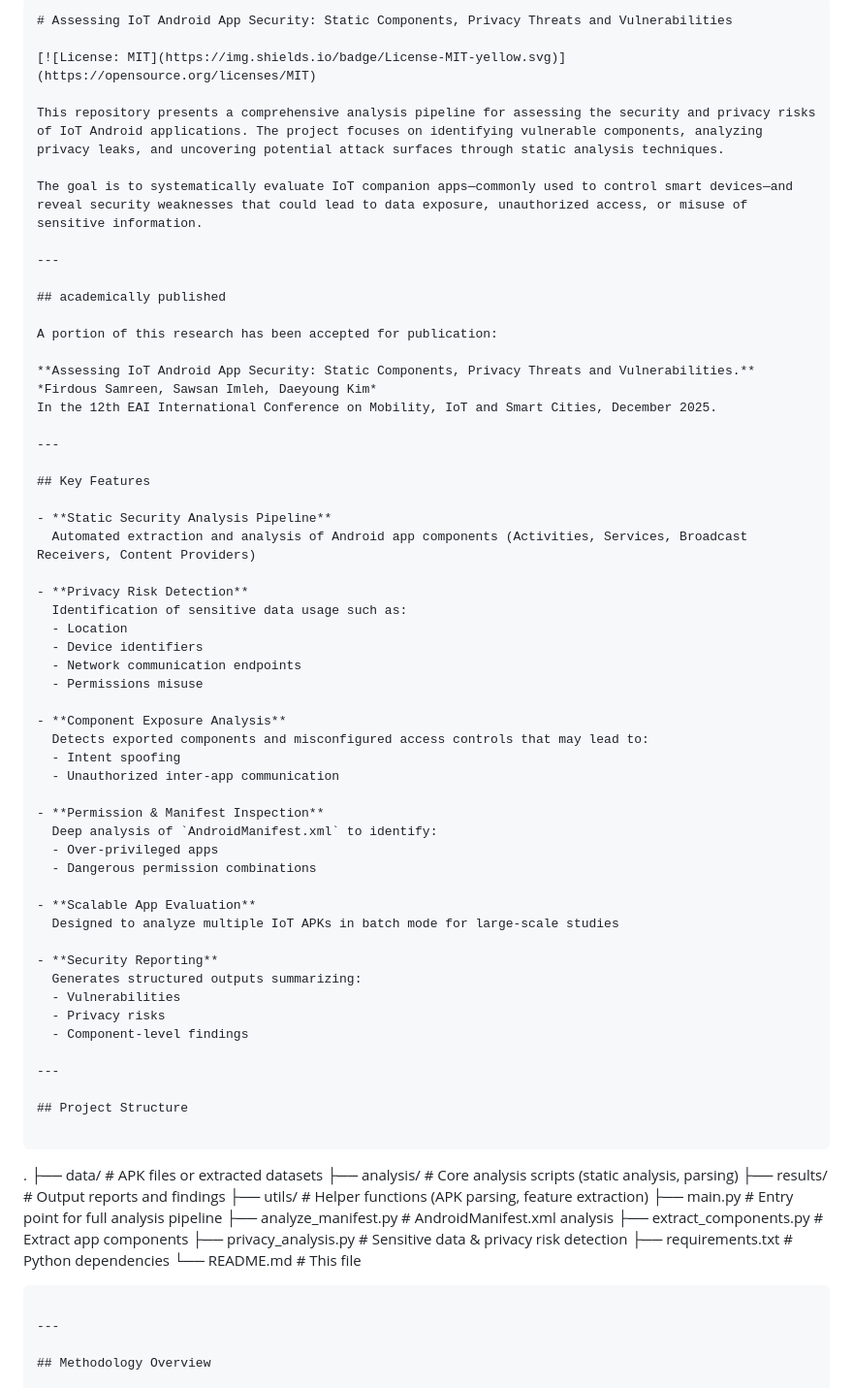
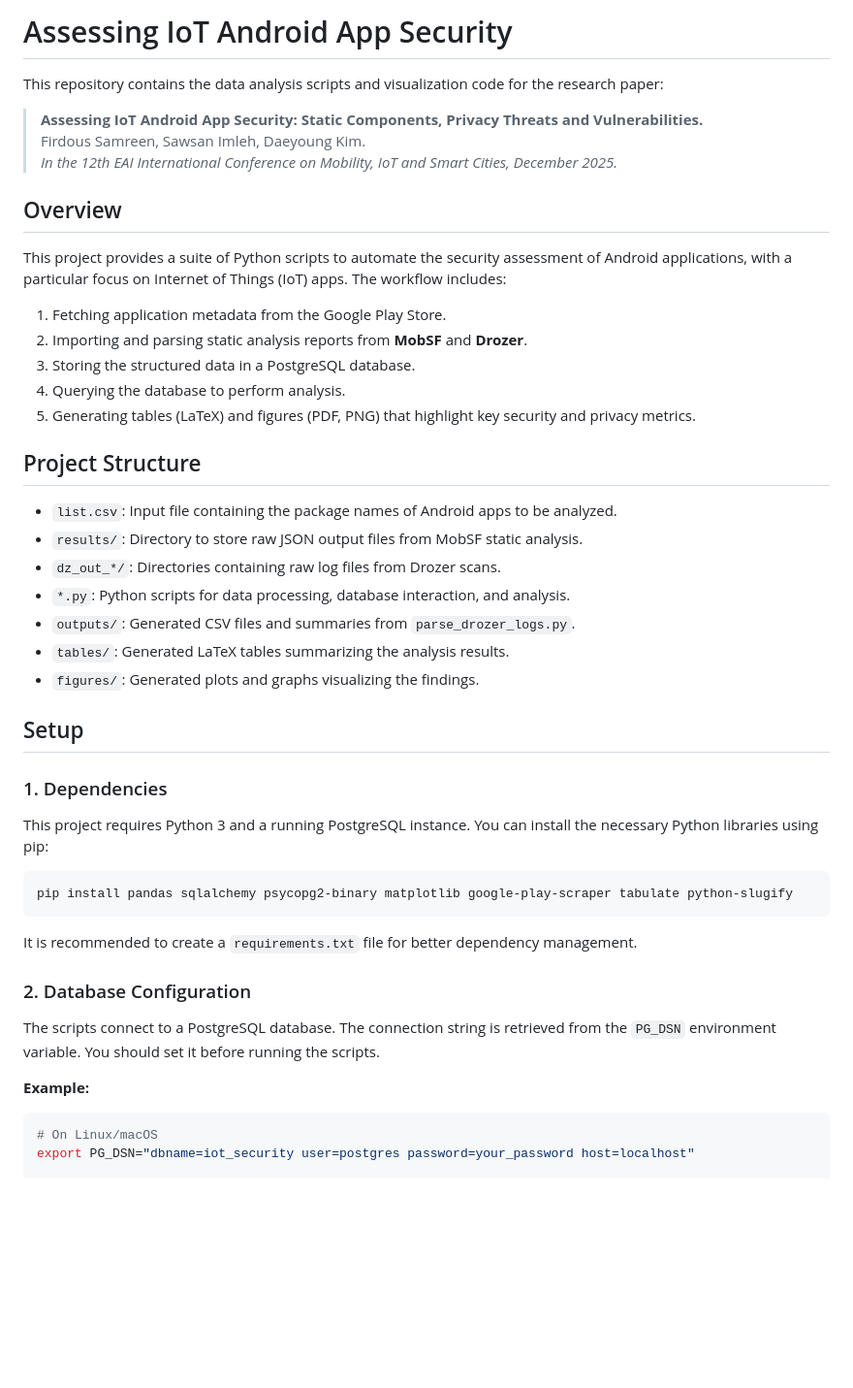
Before and after one commit to kdy1029/iot_security, a Markdown page: README.md, the part around one of its changes. Shown at 97% size. GitHub-like rendering; blank space fills up the shorter version.

Commit message:
update README.md with project structure and workflow

`````diff
--- a/README.md
+++ b/README.md
@@ -1,76 +1,48 @@
-```markdown
-# Assessing IoT Android App Security: Static Components, Privacy Threats and Vulnerabilities
+# Assessing IoT Android App Security
 
-[![License: MIT](https://img.shields.io/badge/License-MIT-yellow.svg)](https://opensource.org/licenses/MIT)
+This repository contains the data analysis scripts and visualization code for the research paper:
 
-This repository presents a comprehensive analysis pipeline for assessing the security and privacy risks of IoT Android applications. The project focuses on identifying vulnerable components, analyzing privacy leaks, and uncovering potential attack surfaces through static analysis techniques.
+> **Assessing IoT Android App Security: Static Components, Privacy Threats and Vulnerabilities.**
+> Firdous Samreen, Sawsan Imleh, Daeyoung Kim.
+> *In the 12th EAI International Conference on Mobility, IoT and Smart Cities, December 2025.*
 
-The goal is to systematically evaluate IoT companion apps—commonly used to control smart devices—and reveal security weaknesses that could lead to data exposure, unauthorized access, or misuse of sensitive information.
+## Overview
 
----
-
-## academically published
-
-A portion of this research has been accepted for publication:
-
-**Assessing IoT Android App Security: Static Components, Privacy Threats and Vulnerabilities.**
-*Firdous Samreen, Sawsan Imleh, Daeyoung Kim*
-In the 12th EAI International Conference on Mobility, IoT and Smart Cities, December 2025.
-
----
-
-## Key Features
-
-- **Static Security Analysis Pipeline**
-  Automated extraction and analysis of Android app components (Activities, Services, Broadcast Receivers, Content Providers)
-
-- **Privacy Risk Detection**
-  Identification of sensitive data usage such as:
-  - Location
-  - Device identifiers
-  - Network communication endpoints
-  - Permissions misuse
-
-- **Component Exposure Analysis**
-  Detects exported components and misconfigured access controls that may lead to:
-  - Intent spoofing
-  - Unauthorized inter-app communication
-
-- **Permission & Manifest Inspection**
-  Deep analysis of `AndroidManifest.xml` to identify:
-  - Over-privileged apps
-  - Dangerous permission combinations
-
-- **Scalable App Evaluation**
-  Designed to analyze multiple IoT APKs in batch mode for large-scale studies
-
-- **Security Reporting**
-  Generates structured outputs summarizing:
-  - Vulnerabilities
-  - Privacy risks
-  - Component-level findings
-
----
+This project provides a suite of Python scripts to automate the security assessment of Android applications, with a particular focus on Internet of Things (IoT) apps. The workflow includes:
+1.  Fetching application metadata from the Google Play Store.
+2.  Importing and parsing static analysis reports from **MobSF** and **Drozer**.
+3.  Storing the structured data in a PostgreSQL database.
+4.  Querying the database to perform analysis.
+5.  Generating tables (LaTeX) and figures (PDF, PNG) that highlight key security and privacy metrics.
 
 ## Project Structure
 
+-   `list.csv`: Input file containing the package names of Android apps to be analyzed.
+-   `results/`: Directory to store raw JSON output files from MobSF static analysis.
+-   `dz_out_*/`: Directories containing raw log files from Drozer scans.
+-   `*.py`: Python scripts for data processing, database interaction, and analysis.
+-   `outputs/`: Generated CSV files and summaries from `parse_drozer_logs.py`.
+-   `tables/`: Generated LaTeX tables summarizing the analysis results.
+-   `figures/`: Generated plots and graphs visualizing the findings.
+
+## Setup
+
+### 1. Dependencies
+
+This project requires Python 3 and a running PostgreSQL instance. You can install the necessary Python libraries using pip:
+
+```bash
+pip install pandas sqlalchemy psycopg2-binary matplotlib google-play-scraper tabulate python-slugify
 ```
 
-.
-├── data/                     # APK files or extracted datasets
-├── analysis/                 # Core analysis scripts (static analysis, parsing)
-├── results/                  # Output reports and findings
-├── utils/                    # Helper functions (APK parsing, feature extraction)
-├── main.py                   # Entry point for full analysis pipeline
-├── analyze_manifest.py       # AndroidManifest.xml analysis
-├── extract_components.py     # Extract app components
-├── privacy_analysis.py       # Sensitive data & privacy risk detection
-├── requirements.txt          # Python dependencies
-└── README.md                 # This file
+It is recommended to create a `requirements.txt` file for better dependency management.
 
-````
+### 2. Database Configuration
 
----
+The scripts connect to a PostgreSQL database. The connection string is retrieved from the `PG_DSN` environment variable. You should set it before running the scripts.
 
-## Methodology Overview
+**Example:**
+```bash
+# On Linux/macOS
+export PG_DSN="dbname=iot_security user=postgres password=your_password host=localhost"
 
`````
Also changed, not shown: other parts of README.md (+30 -138 lines).
